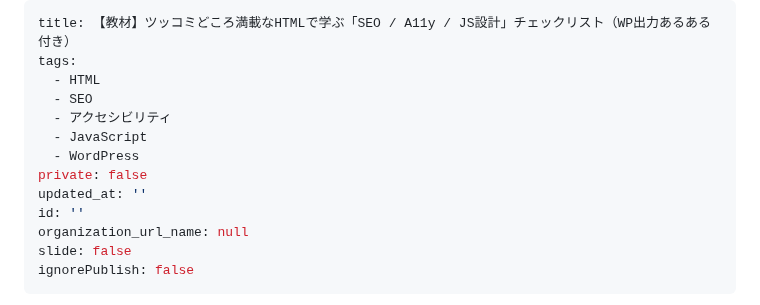
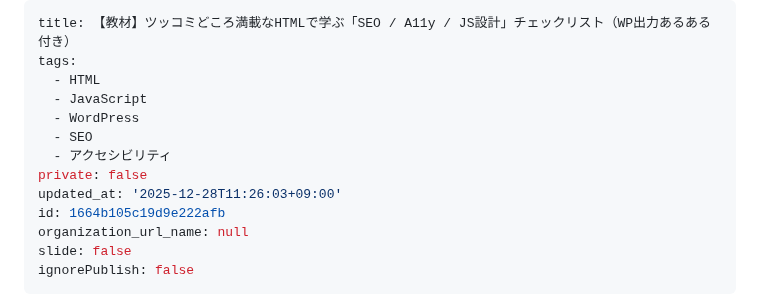
Before and after one commit to ko-nagai-0801/qiita-articles, a Markdown page: public/html-seo-a11y-js-design-wp-output-checklist.md, the part around the change. Drawn GitHub-style.

Commit message:
chore: sync qiita metadata

```diff
--- a/public/html-seo-a11y-js-design-wp-output-checklist.md
+++ b/public/html-seo-a11y-js-design-wp-output-checklist.md
@@ -2,13 +2,13 @@
 title: 【教材】ツッコミどころ満載なHTMLで学ぶ「SEO / A11y / JS設計」チェックリスト（WP出力あるある付き）
 tags:
   - HTML
+  - JavaScript
+  - WordPress
   - SEO
   - アクセシビリティ
-  - JavaScript
-  - WordPress
 private: false
-updated_at: ''
-id: ''
+updated_at: '2025-12-28T11:26:03+09:00'
+id: 1664b105c19d9e222afb
 organization_url_name: null
 slide: false
 ignorePublish: false
```
